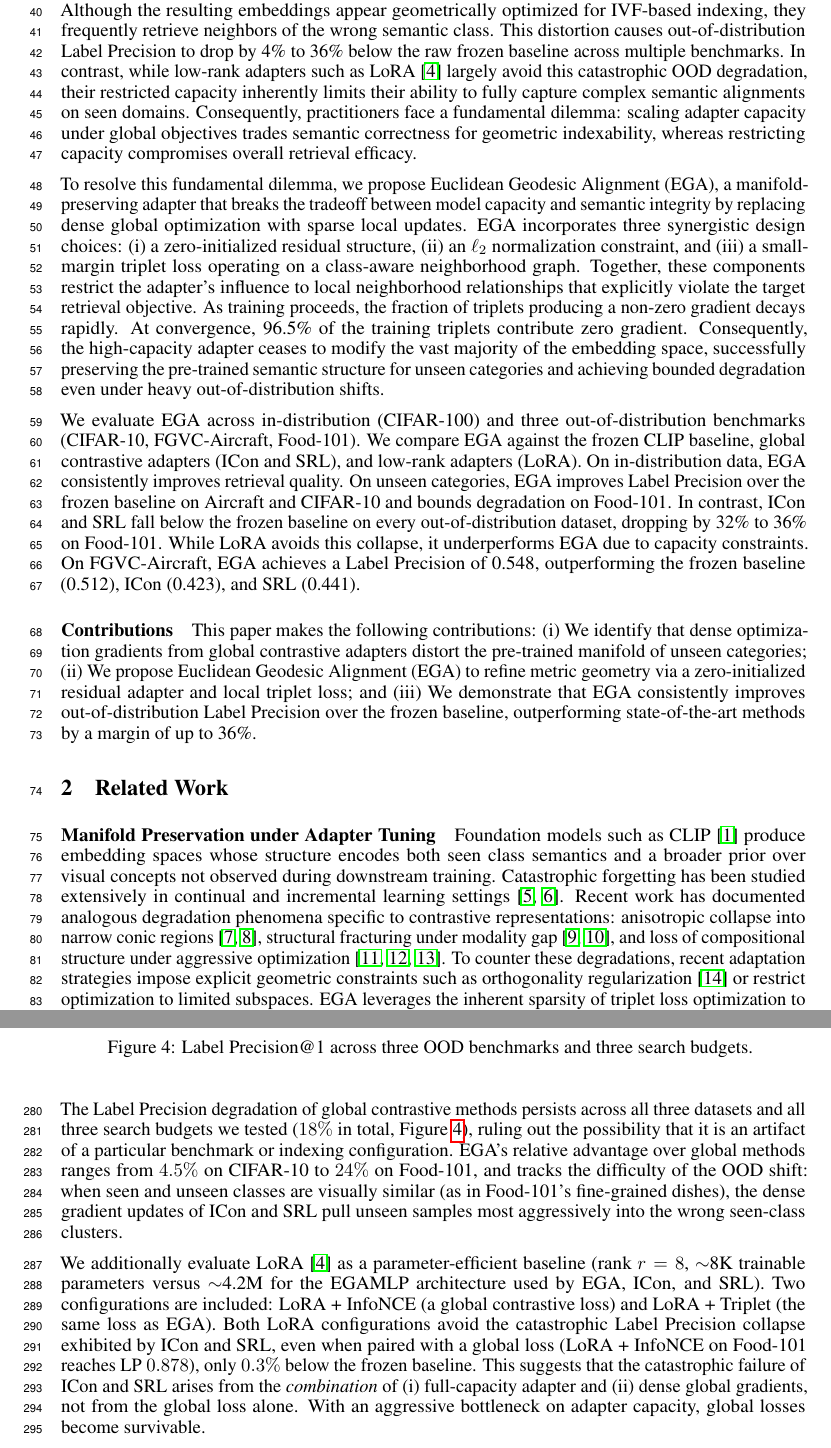
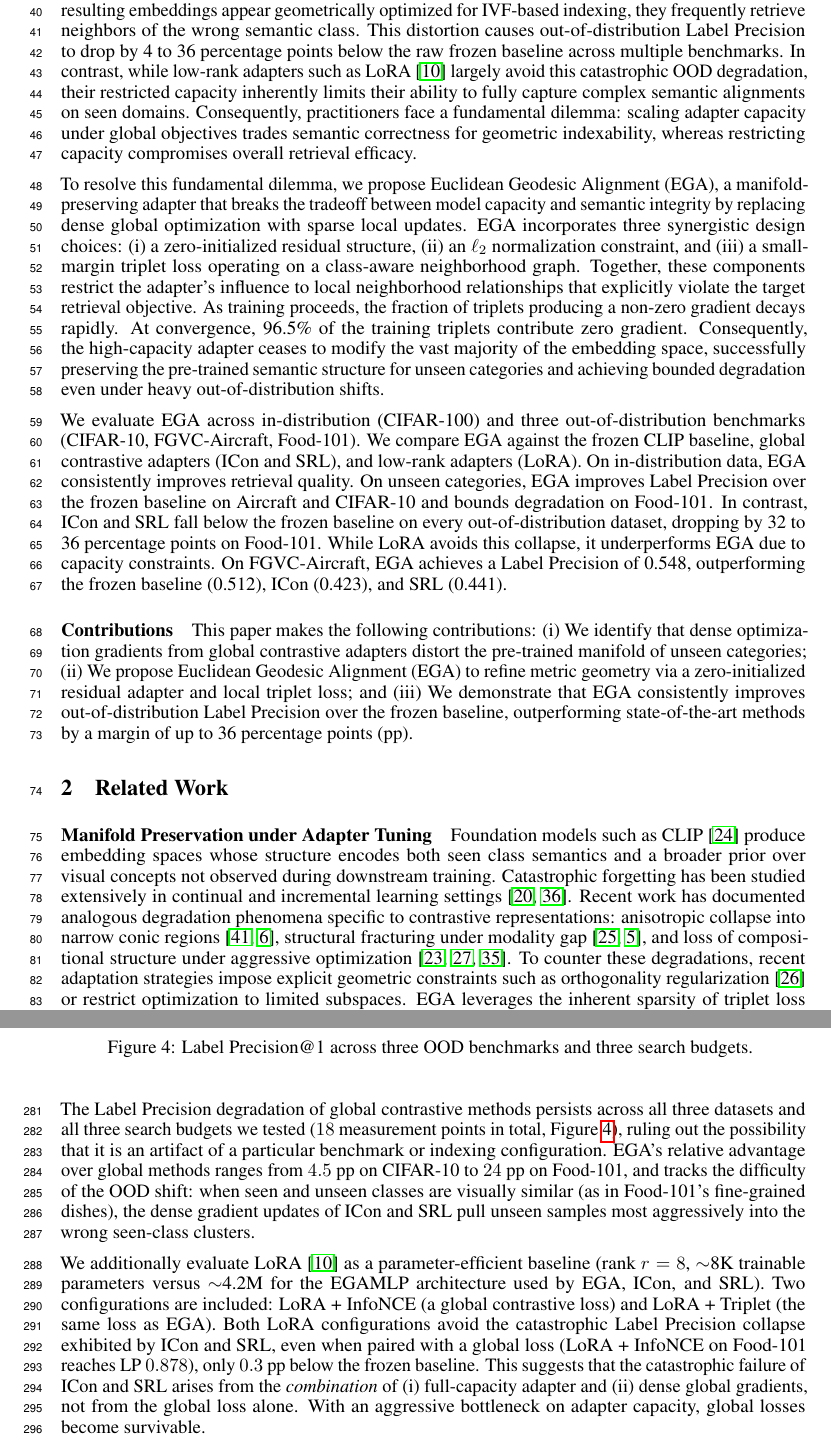
Before and after one commit to hpdic/EGA, a LaTeX paper (paper/EGA.tex): two parts of pages 2 and 8 of 21, joined at a grey line, cut so that both start at the same text. Compiled offline with pdfLaTeX.

Commit message:
c polish

```diff
--- a/paper/EGA.tex
+++ b/paper/EGA.tex
@@ -46,14 +46,14 @@ Adapting pre-trained vision-language models for vector retrieval typically relie
 Modern retrieval systems increasingly rely on embedding models such as CLIP \cite{clip_icml21} for their remarkable zero-shot semantic capabilities. These models provide highly generalizable latent spaces that serve as excellent starting points for vector similarity search. However, when deploying these systems to specialized domains, practitioners often seek to further align the embeddings with domain-specific category structures to maximize retrieval accuracy. Because full scale fine-tuning is computationally prohibitive and risks destroying the foundational zero-shot knowledge, parameter-efficient adaptation has emerged as the standard paradigm. In this approach, lightweight adapters are trained on a labeled subset of the target task while the massive pre-trained backbone remains frozen.
 
 Despite the elegance of this parameter-efficient paradigm, the training of these adapters is almost universally driven by global contrastive objectives. These methods compute losses over the full pairwise similarity matrix in each mini batch, continuously reshaping the entire embedding distribution to enforce global alignment and uniformity. While these objectives successfully boost retrieval accuracy for in-distribution queries where all relevant categories are present during training, they introduce a critical failure mode for real-world retrieval systems that must inevitably handle unseen categories.
-We reveal that when paired with high-capacity adapters, global contrastive methods such as ICon \cite{alshammariunifying} and SRL \cite{dong2025improve} systematically distort the pre-trained semantic manifold of unseen classes. Although the resulting embeddings appear geometrically optimized for IVF-based indexing, they frequently retrieve neighbors of the wrong semantic class. This distortion causes out-of-distribution Label Precision to drop by 4\% to 36\% below the raw frozen baseline across multiple benchmarks. In contrast, while low-rank adapters such as LoRA \cite{hu2022lora} largely avoid this catastrophic OOD degradation, their restricted capacity inherently limits their ability to fully capture complex semantic alignments on seen domains. Consequently, practitioners face a fundamental dilemma: scaling adapter capacity under global objectives trades semantic correctness for geometric indexability, whereas restricting capacity compromises overall retrieval efficacy.
+We reveal that when paired with high-capacity adapters, global contrastive methods such as ICon \cite{alshammariunifying} and SRL \cite{dong2025improve} systematically distort the pre-trained semantic manifold of unseen classes. Although the resulting embeddings appear geometrically optimized for IVF-based indexing, they frequently retrieve neighbors of the wrong semantic class. This distortion causes out-of-distribution Label Precision to drop by 4 to 36 percentage points below the raw frozen baseline across multiple benchmarks. In contrast, while low-rank adapters such as LoRA \cite{hu2022lora} largely avoid this catastrophic OOD degradation, their restricted capacity inherently limits their ability to fully capture complex semantic alignments on seen domains. Consequently, practitioners face a fundamental dilemma: scaling adapter capacity under global objectives trades semantic correctness for geometric indexability, whereas restricting capacity compromises overall retrieval efficacy.
 
 To resolve this fundamental dilemma, we propose Euclidean Geodesic Alignment (EGA), a manifold-preserving adapter that breaks the tradeoff between model capacity and semantic integrity by replacing dense global optimization with sparse local updates. EGA incorporates three synergistic design choices: (i) a zero-initialized residual structure, (ii) an $\ell_2$ normalization constraint, and (iii) a small-margin triplet loss operating on a class-aware neighborhood graph. Together, these components restrict the adapter's influence to local neighborhood relationships that explicitly violate the target retrieval objective. As training proceeds, the fraction of triplets producing a non-zero gradient decays rapidly. At convergence, 96.5\% of the training triplets contribute zero gradient. Consequently, the high-capacity adapter ceases to modify the vast majority of the embedding space, successfully preserving the pre-trained semantic structure for unseen categories and achieving bounded degradation even under heavy out-of-distribution shifts.
 
-We evaluate EGA across in-distribution (CIFAR-100) and three out-of-distribution benchmarks (CIFAR-10, FGVC-Aircraft, Food-101). We compare EGA against the frozen CLIP baseline, global contrastive adapters (ICon and SRL), and low-rank adapters (LoRA). On in-distribution data, EGA consistently improves retrieval quality. On unseen categories, EGA improves Label Precision over the frozen baseline on Aircraft and CIFAR-10 and bounds degradation on Food-101. In contrast, ICon and SRL fall below the frozen baseline on every out-of-distribution dataset, dropping by 32\% to 36\% on Food-101. While LoRA avoids this collapse, it underperforms EGA due to capacity constraints. On FGVC-Aircraft, EGA achieves a Label Precision of 0.548, outperforming the frozen baseline (0.512), ICon (0.423), and SRL (0.441).
+We evaluate EGA across in-distribution (CIFAR-100) and three out-of-distribution benchmarks (CIFAR-10, FGVC-Aircraft, Food-101). We compare EGA against the frozen CLIP baseline, global contrastive adapters (ICon and SRL), and low-rank adapters (LoRA). On in-distribution data, EGA consistently improves retrieval quality. On unseen categories, EGA improves Label Precision over the frozen baseline on Aircraft and CIFAR-10 and bounds degradation on Food-101. In contrast, ICon and SRL fall below the frozen baseline on every out-of-distribution dataset, dropping by 32 to 36 percentage points on Food-101. While LoRA avoids this collapse, it underperforms EGA due to capacity constraints. On FGVC-Aircraft, EGA achieves a Label Precision of 0.548, outperforming the frozen baseline (0.512), ICon (0.423), and SRL (0.441).
 
 \paragraph{Contributions}
-This paper makes the following contributions: (i) We identify that dense optimization gradients from global contrastive adapters distort the pre-trained manifold of unseen categories; (ii) We propose Euclidean Geodesic Alignment (EGA) to refine metric geometry via a zero-initialized residual adapter and local triplet loss; and (iii) We demonstrate that EGA consistently improves out-of-distribution Label Precision over the frozen baseline, outperforming state-of-the-art methods by a margin of up to 36\%.
+This paper makes the following contributions: (i) We identify that dense optimization gradients from global contrastive adapters distort the pre-trained manifold of unseen categories; (ii) We propose Euclidean Geodesic Alignment (EGA) to refine metric geometry via a zero-initialized residual adapter and local triplet loss; and (iii) We demonstrate that EGA consistently improves out-of-distribution Label Precision over the frozen baseline, outperforming state-of-the-art methods by a margin of up to 36 percentage points (pp).
 
 \section{Related Work}
 \label{sec:lit}
@@ -421,9 +422,9 @@ among all adapters with bounded $-8.3\%$ degradation.
 
 The Label Precision degradation of global contrastive methods persists across
-all three datasets and all three search budgets we tested ($18\%$ in total, Figure~\ref{fig:ood_lp}), ruling out the possibility that it
+all three datasets and all three search budgets we tested ($18$ measurement points in total, Figure~\ref{fig:ood_lp}), ruling out the possibility that it
 is an artifact of a particular benchmark or indexing configuration. EGA's
-relative advantage over global methods ranges from $4.5\%$ on CIFAR-10 to
-$24\%$ on Food-101, and tracks the difficulty of the OOD shift: when seen and
+relative advantage over global methods ranges from $4.5$ pp on CIFAR-10 to
+$24$ pp on Food-101, and tracks the difficulty of the OOD shift: when seen and
 unseen classes are visually similar (as in Food-101's fine-grained dishes), the
 dense gradient updates of ICon and SRL pull unseen samples most aggressively
 into the wrong seen-class clusters.
@@ -434,7 +435,7 @@ EGAMLP architecture used by EGA, ICon, and SRL). Two configurations are
 included: LoRA~+~InfoNCE (a global contrastive loss) and LoRA~+~Triplet (the
 same loss as EGA). Both LoRA configurations avoid the catastrophic Label
 Precision collapse exhibited by ICon and SRL, even when paired with a global
-loss (LoRA~+~InfoNCE on Food-101 reaches LP $0.878$), only $0.3\%$ below the
+loss (LoRA~+~InfoNCE on Food-101 reaches LP $0.878$), only $0.3$ pp below the
 frozen baseline. This suggests that the catastrophic failure of ICon and SRL
 arises from the \emph{combination} of (i) full-capacity adapter and (ii) dense
 global gradients, not from the global loss alone. With an aggressive bottleneck
```
Also changed, not shown: paper/EGA.pdf, paper/EGA.tex (24 more changed lines).
